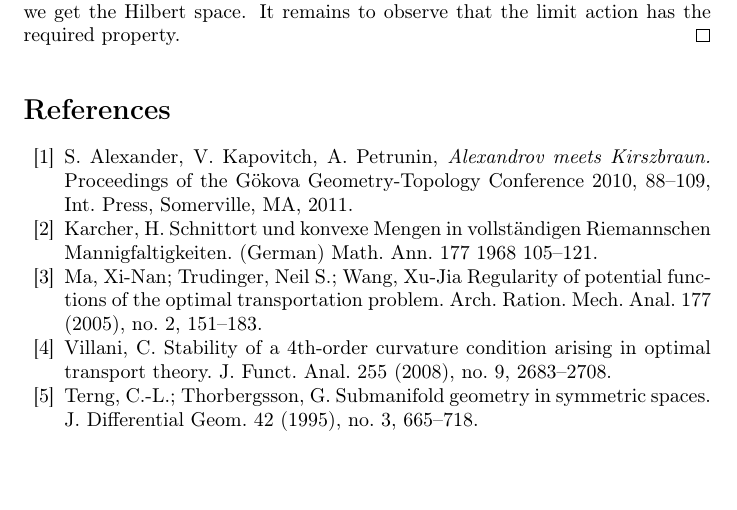
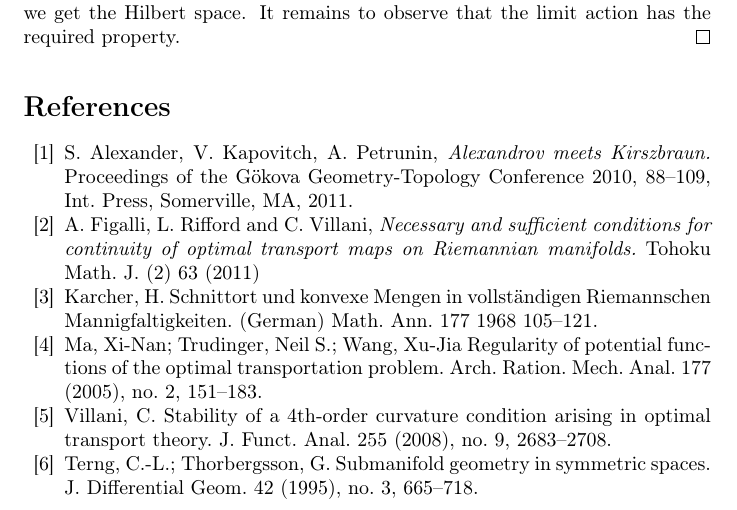
Before and after one commit to anton-petrunin/dipole, a LaTeX paper (dipole.tex): part of page 7 of 7, cut so that both start at the same text, the shorter picture padded with empty space. Compiled offline with pdfLaTeX.

Commit message:
Update dipole.tex

```diff
--- a/dipole.tex
+++ b/dipole.tex
@@ -38,6 +38,9 @@ We introduce a natural comparison for metric spaces which is closely related  th
 \emph{Alexandrov meets Kirszbraun.}
 Proceedings of the Gökova Geometry-Topology Conference 2010, 88--109, Int. Press, Somerville, MA, 2011.
 
+\bibitem{FRV-Nec+Suf}A. Figalli, L. Rifford and C. Villani,
+\emph{Necessary and sufficient conditions for continuity of optimal transport maps on Riemannian manifolds.} Tohoku Math. J. (2) 63 (2011)
+
 \bibitem{karcher}
 Karcher, H.
 Schnittort und konvexe Mengen in vollständigen Riemannschen Mannigfaltigkeiten. (German)
```
